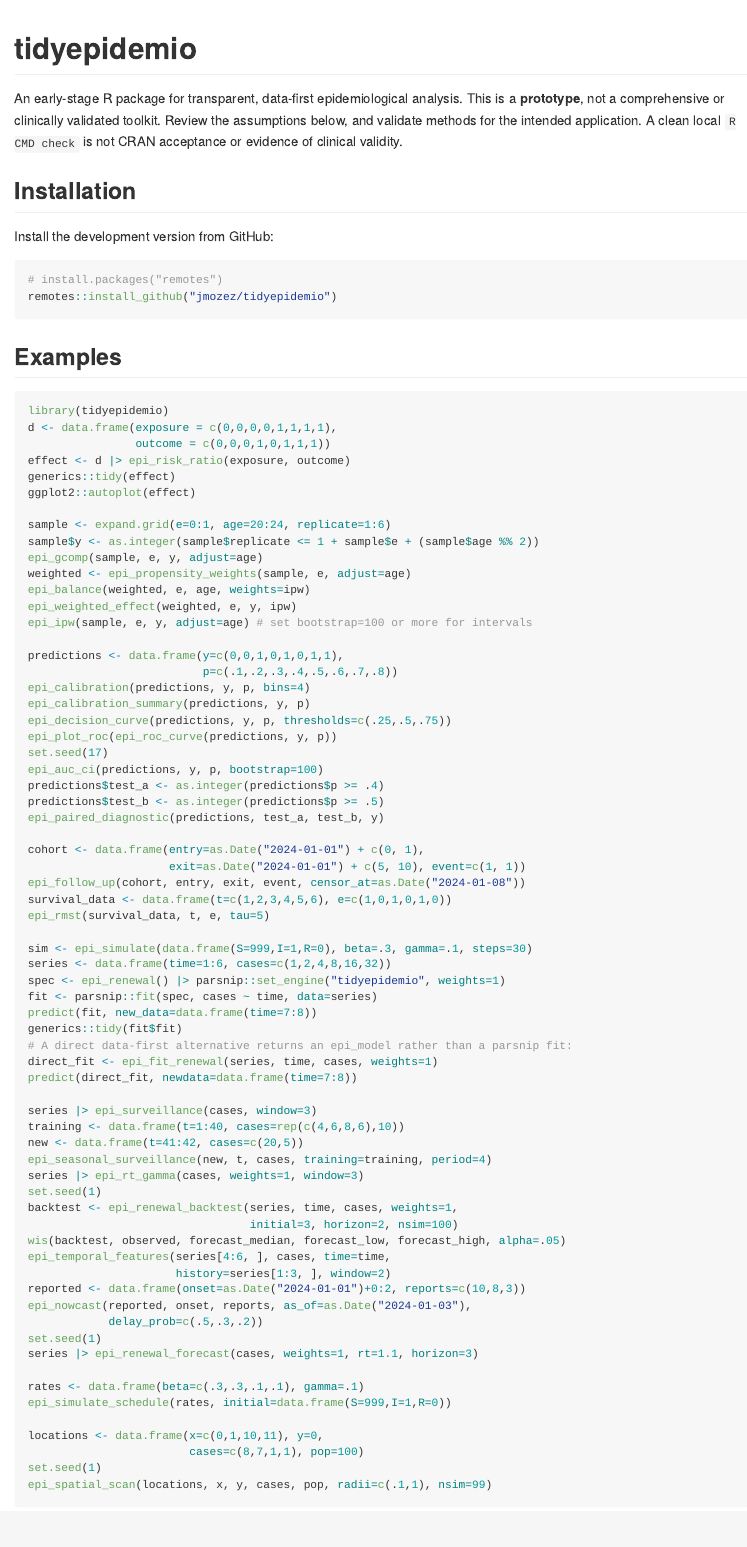
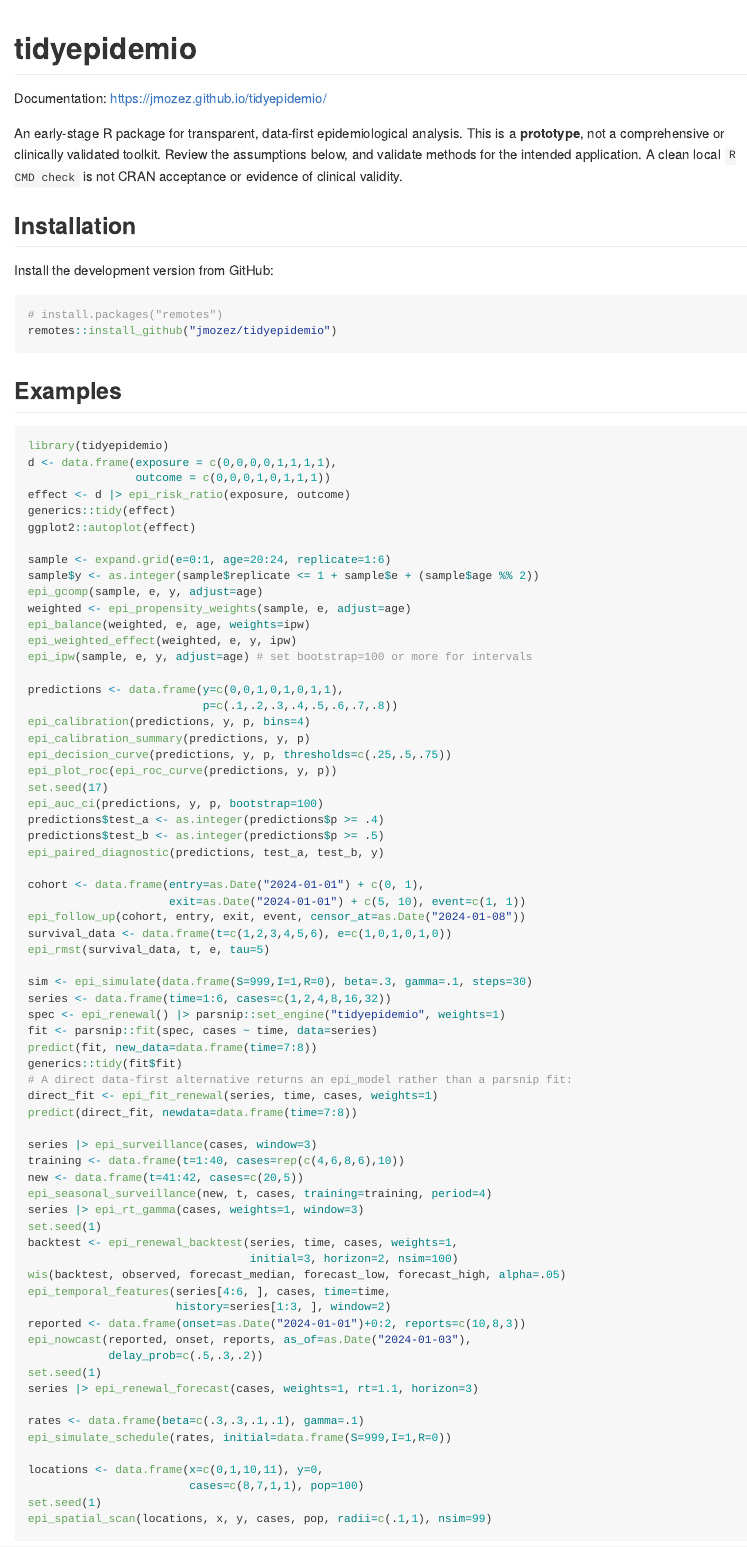
Before and after one commit to jmozez/tidyepidemio, an R Markdown document (README.Rmd): the page in a window 1100 px wide, from its top. The pictures show the output file README.md that the author committed with the source, drawn offline in the style of GitHub; badge pictures from the web are left out.

Commit message:
Link pkgdown site from README

```diff
--- a/README.Rmd
+++ b/README.Rmd
@@ -8,6 +8,8 @@
 <!-- badges: start -->
 [![R-CMD-check](https://github.com/jmozez/tidyepidemio/actions/workflows/R-CMD-check.yaml/badge.svg)](https://github.com/jmozez/tidyepidemio/actions/workflows/R-CMD-check.yaml)
 <!-- badges: end -->
+
+Documentation: <https://jmozez.github.io/tidyepidemio/>
 
 An early-stage R package for transparent, data-first epidemiological analysis.
 This is a **prototype**, not a comprehensive or clinically validated toolkit.
```
Also changed, not shown: README.md.
